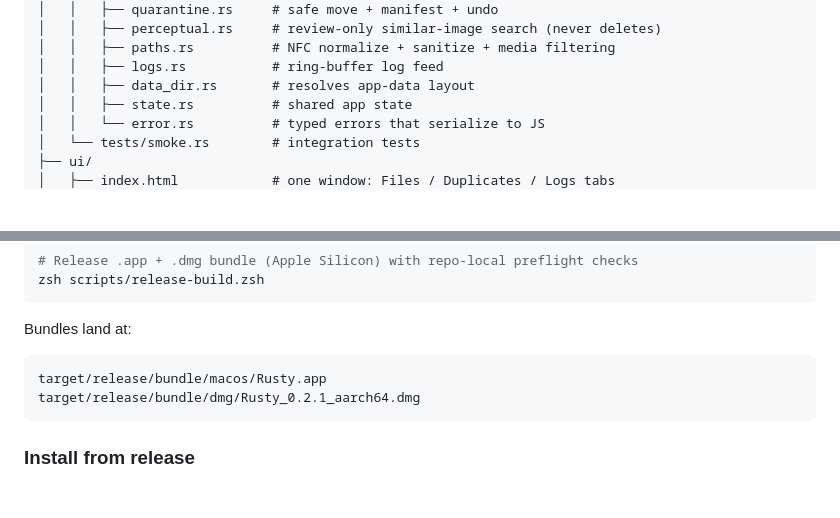
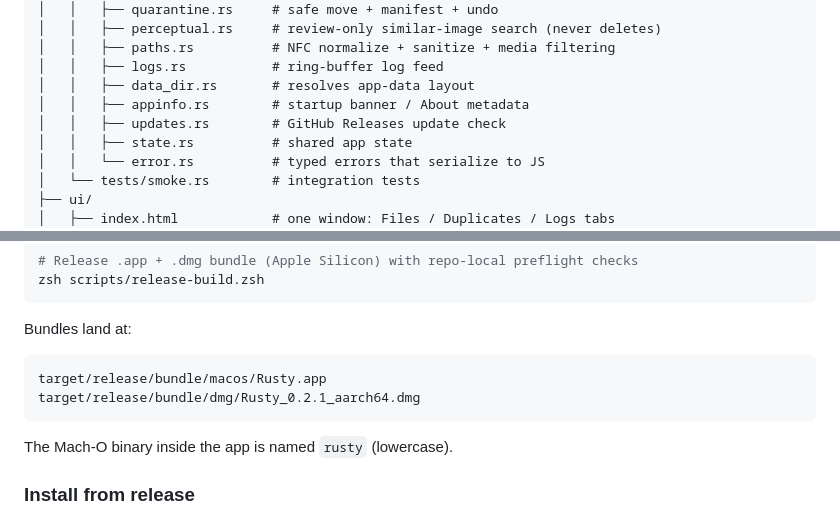
Before and after one commit to RazorBackRoar/Rusty, a Markdown page: README.md, 2 parts joined by grey strips. Rendered like a GitHub page; blank space fills up the shorter version.

Commit message:
Update docs (2)
  M	AGENTS.md
  M	README.md

Committed-by: razor-autosync

````diff
--- a/README.md
+++ b/README.md
@@ -363,6 +363,8 @@ Rusty/
 │   │   ├── paths.rs          # NFC normalize + sanitize + media filtering
 │   │   ├── logs.rs           # ring-buffer log feed
 │   │   ├── data_dir.rs       # resolves app-data layout
+│   │   ├── appinfo.rs        # startup banner / About metadata
+│   │   ├── updates.rs        # GitHub Releases update check
 │   │   ├── state.rs          # shared app state
 │   │   └── error.rs          # typed errors that serialize to JS
 │   └── tests/smoke.rs        # integration tests
@@ -396,6 +398,8 @@ target/release/bundle/macos/Rusty.app
 target/release/bundle/dmg/Rusty_0.2.1_aarch64.dmg
 ```
 
+The Mach-O binary inside the app is named `rusty` (lowercase).
+
 ### Install from release
 
 1. Download the latest `.dmg` from [Releases](https://github.com/RazorBackRoar/Rusty/releases)
````
Also changed, not shown: other parts of README.md (+2 -3 lines), AGENTS.md (+24 -11 lines).
